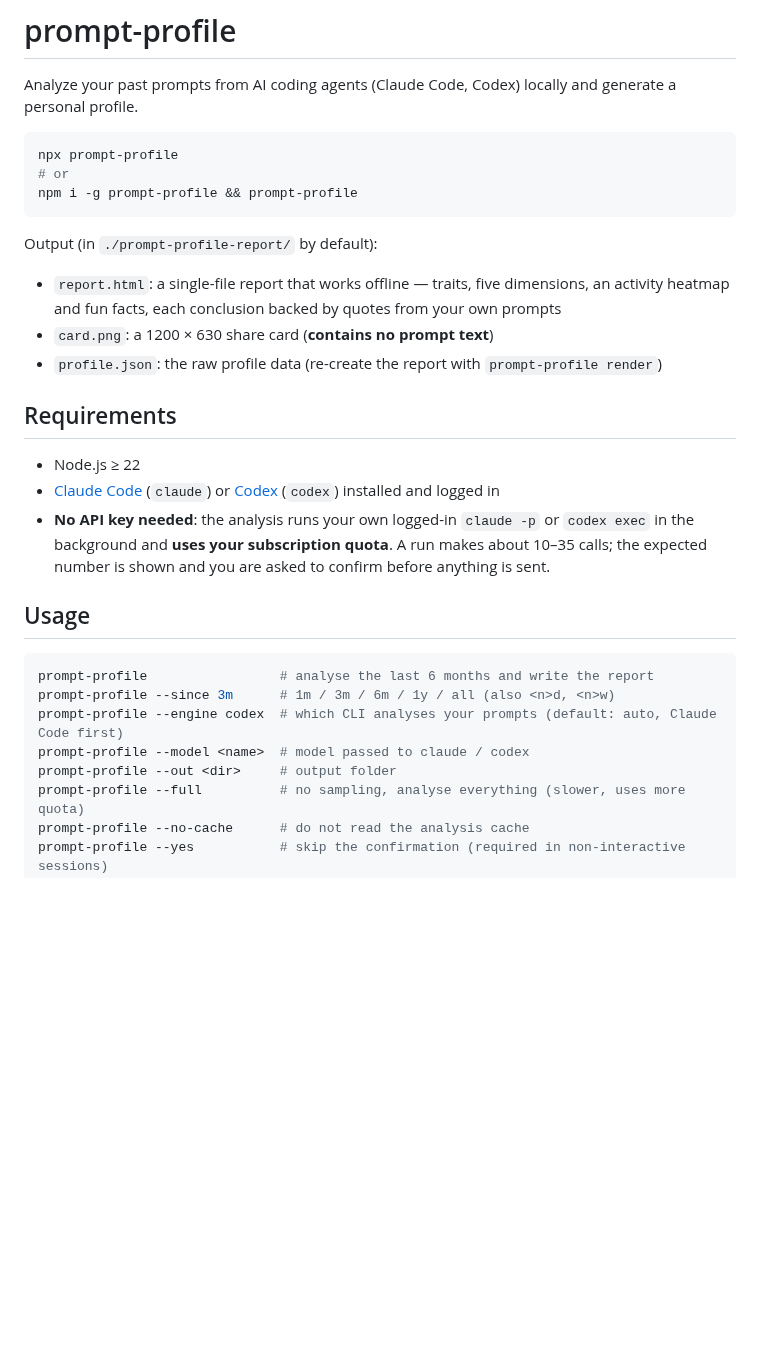
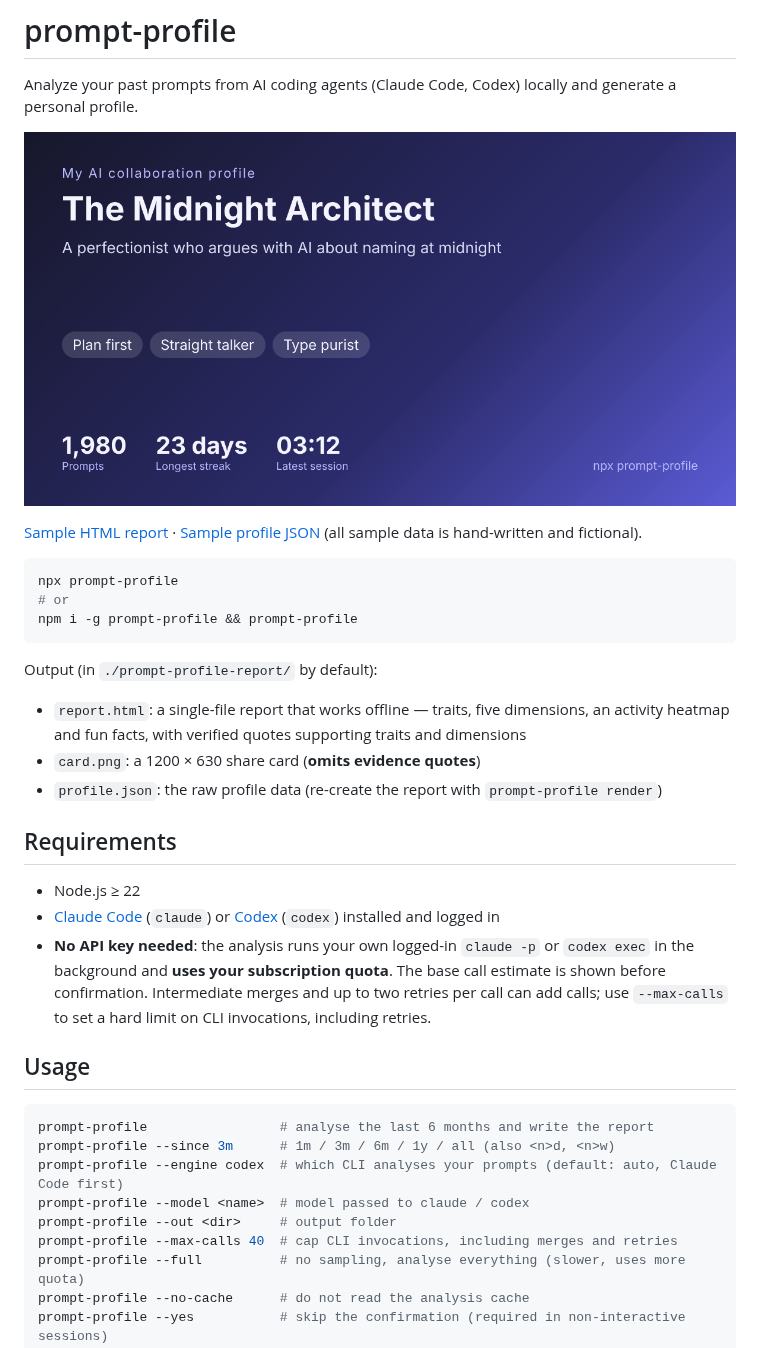
Before and after one commit to EricTsai83/prompt-profile, a Markdown page: README.md, the part around one of its changes. Drawn GitHub-style; pictures changed too: docs/sample-card.png (added); blank space fills up the shorter version.

````diff
--- a/README.md
+++ b/README.md
@@ -2,6 +2,11 @@
 
 Analyze your past prompts from AI coding agents (Claude Code, Codex) locally and generate a
 personal profile.
+
+![Synthetic sample share card](docs/sample-card.png)
+
+[Sample HTML report](docs/sample-report.html) · [Sample profile JSON](docs/sample-profile.json)
+(all sample data is hand-written and fictional).
 
 ```bash
 npx prompt-profile
@@ -12,8 +17,8 @@ npm i -g prompt-profile && prompt-profile
 Output (in `./prompt-profile-report/` by default):
 
 - `report.html`: a single-file report that works offline — traits, five dimensions, an activity
-  heatmap and fun facts, each conclusion backed by quotes from your own prompts
-- `card.png`: a 1200 × 630 share card (**contains no prompt text**)
+  heatmap and fun facts, with verified quotes supporting traits and dimensions
+- `card.png`: a 1200 × 630 share card (**omits evidence quotes**)
 - `profile.json`: the raw profile data (re-create the report with `prompt-profile render`)
 
 ## Requirements
@@ -22,8 +27,9 @@ Output (in `./prompt-profile-report/` by default):
 - [Claude Code](https://claude.com/claude-code) (`claude`) or [Codex](https://github.com/openai/codex)
   (`codex`) installed and logged in
 - **No API key needed**: the analysis runs your own logged-in `claude -p` or `codex exec` in the
-  background and **uses your subscription quota**. A run makes about 10–35 calls; the expected
-  number is shown and you are asked to confirm before anything is sent.
+  background and **uses your subscription quota**. The base call estimate is shown
+  before confirmation. Intermediate merges and up to two retries per call can add calls;
+  use `--max-calls` to set a hard limit on CLI invocations, including retries.
 
 ## Usage
 
@@ -33,6 +39,7 @@ prompt-profile --since 3m      # 1m / 3m / 6m / 1y / all (also <n>d, <n>w)
 prompt-profile --engine codex  # which CLI analyses your prompts (default: auto, Claude Code first)
 prompt-profile --model <name>  # model passed to claude / codex
 prompt-profile --out <dir>     # output folder
+prompt-profile --max-calls 40  # cap CLI invocations, including merges and retries
 prompt-profile --full          # no sampling, analyse everything (slower, uses more quota)
 prompt-profile --no-cache      # do not read the analysis cache
 prompt-profile --yes           # skip the confirmation (required in non-interactive sessions)
````
Also changed, not shown: other parts of README.md (+38 -15 lines), .github/pull_request_template.md (added, +8 -0 lines), CONTRIBUTING.md (added, +67 -0 lines), SECURITY.md (added, +48 -0 lines), 5 other files.
